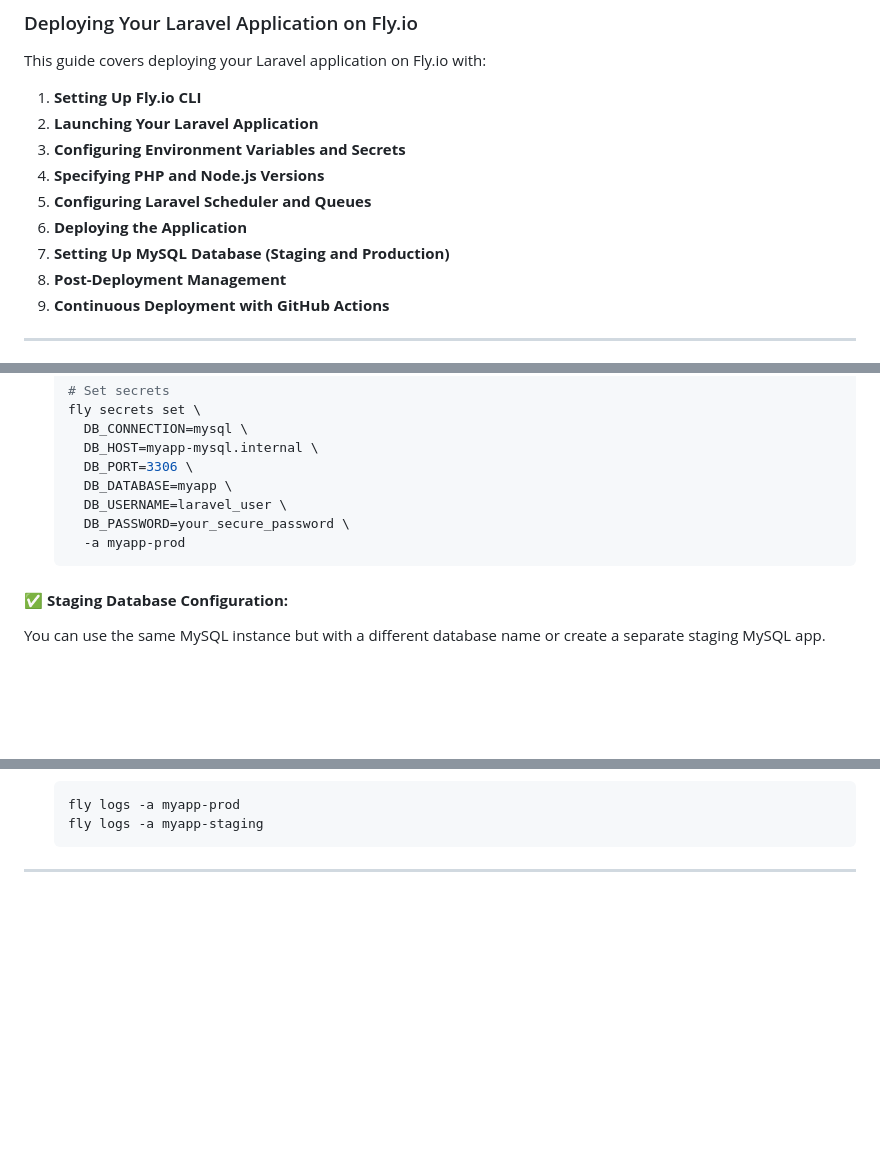
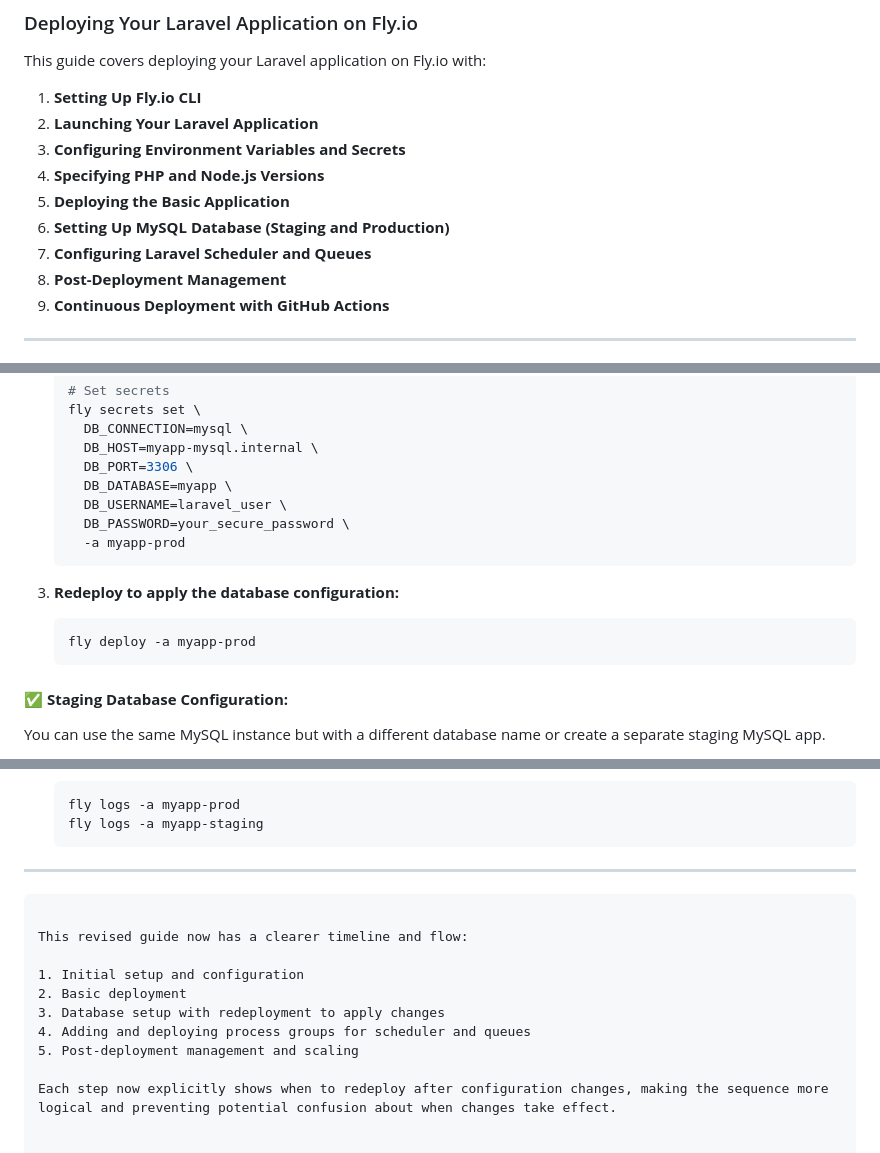
Before and after one commit to Ubeydu/akluma-your-smart-piggy-bank, a Markdown page: dev-notes/deployment-guide-flyio.md, 3 parts joined by grey strips. GitHub-like rendering; blank space fills up the shorter version.

````diff
--- a/dev-notes/deployment-guide-flyio.md
+++ b/dev-notes/deployment-guide-flyio.md
@@ -5,9 +5,9 @@ This guide covers deploying your Laravel application on Fly.io with:
 2. **Launching Your Laravel Application**
 3. **Configuring Environment Variables and Secrets**
 4. **Specifying PHP and Node.js Versions**
-5. **Configuring Laravel Scheduler and Queues**
-6. **Deploying the Application**
-7. **Setting Up MySQL Database (Staging and Production)**
+5. **Deploying the Basic Application**
+6. **Setting Up MySQL Database (Staging and Production)**
+7. **Configuring Laravel Scheduler and Queues**
 8. **Post-Deployment Management**
 9. **Continuous Deployment with GitHub Actions**
 
@@ -216,6 +172,11 @@ Fly.io allows you to run MySQL as a Fly App.
      -a myapp-prod
    ```
 
+3. **Redeploy to apply the database configuration:**
+   ```bash
+   fly deploy -a myapp-prod
+   ```
+
 #### ✅ **Staging Database Configuration:**
 You can use the same MySQL instance but with a different database name or create a separate staging MySQL app.
 
@@ -437,3 +458,14 @@ jobs:
    ```
 
 ---
+```
+
+This revised guide now has a clearer timeline and flow:
+
+1. Initial setup and configuration
+2. Basic deployment
+3. Database setup with redeployment to apply changes
+4. Adding and deploying process groups for scheduler and queues
+5. Post-deployment management and scaling
+
+Each step now explicitly shows when to redeploy after configuration changes, making the sequence more logical and preventing potential confusion about when changes take effect.
````
Also changed, not shown: other parts of dev-notes/deployment-guide-flyio.md (+73 -57 lines).
